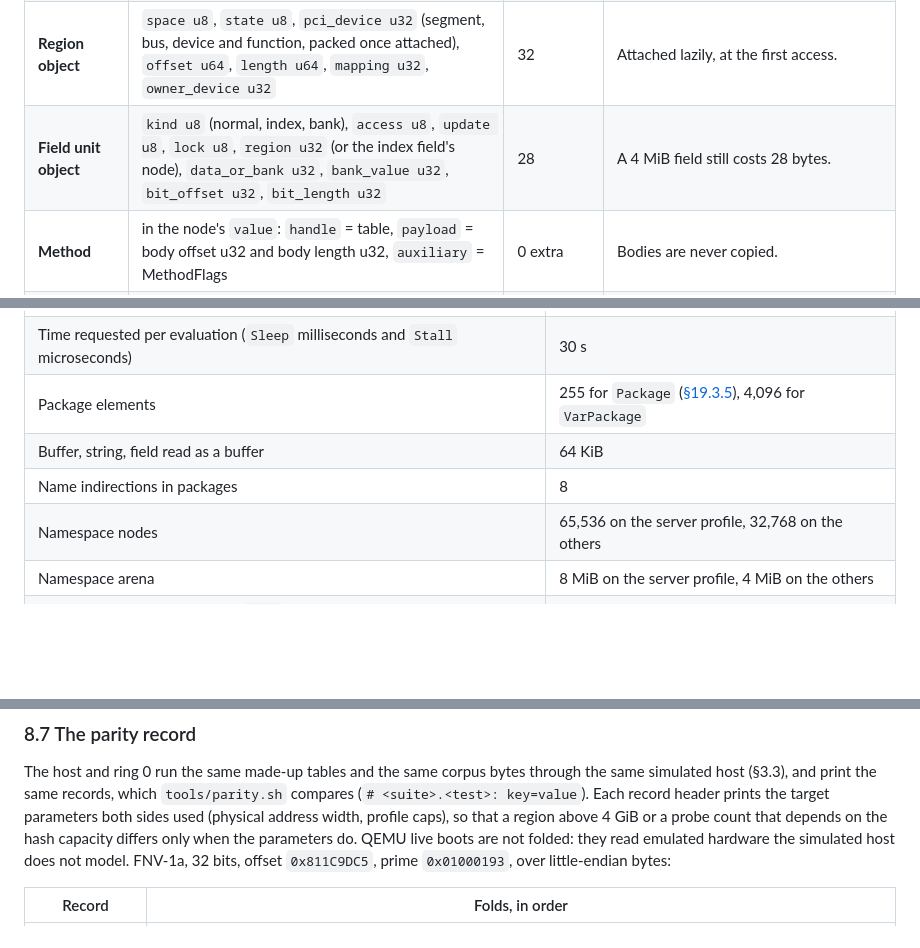
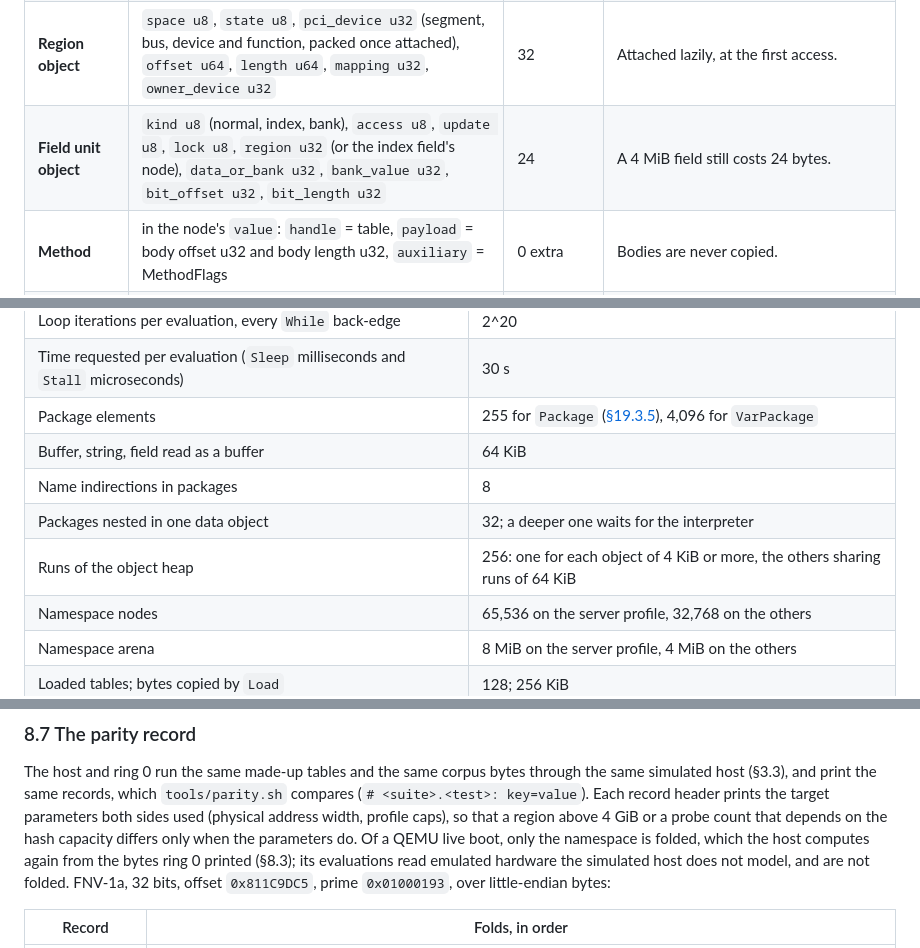
Before and after one commit to MasterLaplace/LplKernel, a Markdown page: docs/acpi/specification.md, 3 parts joined by grey strips. GitHub-like rendering; blank space fills up the shorter version.

Commit message:
docs(acpi): a field unit is 24 bytes, the heap's two caps, the live namespace fold, and the comparison path by path

```diff
--- a/docs/acpi/specification.md
+++ b/docs/acpi/specification.md
@@ -196,7 +196,7 @@ Every structure is the same size on i686 and x86-64 unless stated, because it ho
 | **Hash slot** | `node u32` (0 is empty) | 4, at a load of at most 1/2, so 8 per node | One open-addressing table for the whole namespace, keyed by (parent, NameSeg): linear probing, backward-shift deletion so no tombstones, a fixed unseeded 32-bit multiplicative mix. |
 | **Object header** | `references u32` (saturating), `kind u8`, `flags u8`, `auxiliary u16`, `length u32`, padding | 16 | One allocation per string, buffer or package: the bytes, or the `length` element values, follow the header. |
 | **Region object** | `space u8`, `state u8`, `pci_device u32` (segment, bus, device and function, packed once attached), `offset u64`, `length u64`, `mapping u32`, `owner_device u32` | 32 | Attached lazily, at the first access. |
-| **Field unit object** | `kind u8` (normal, index, bank), `access u8`, `update u8`, `lock u8`, `region u32` (or the index field's node), `data_or_bank u32`, `bank_value u32`, `bit_offset u32`, `bit_length u32` | 28 | A 4 MiB field still costs 28 bytes. |
+| **Field unit object** | `kind u8` (normal, index, bank), `access u8`, `update u8`, `lock u8`, `region u32` (or the index field's node), `data_or_bank u32`, `bank_value u32`, `bit_offset u32`, `bit_length u32` | 24 | A 4 MiB field still costs 24 bytes. |
 | **Method** | in the node's `value`: `handle` = table, `payload` = body offset u32 and body length u32, `auxiliary` = MethodFlags | 0 extra | Bodies are never copied. |
 | **Buffer field** | in the node's `value`: `handle` = the buffer's node, `payload` = bit offset u32 and bit length u32, `auxiliary` = access width in bytes | 0 extra | The node, not the object: `CopyObject` to the buffer replaces its object. |
 | **Frame** | `code` pointer, `pc u32`, `end u32`, `method u32`, `scope u32`, `arguments[7]` and `locals[8]` (Values), bases into the shared stacks (`u16` × 5), `argument_count u8`, `flags u8` | about 272 on i686, 280 on x86-64 | The only pointer is the transient code pointer; frames are never folded. |
@@ -743,6 +743,8 @@ that reaches it. The corpus runs report the peaks.
 | Package elements | 255 for `Package` ([§19.3.5]), 4,096 for `VarPackage` |
 | Buffer, string, field read as a buffer | 64 KiB |
 | Name indirections in packages | 8 |
+| Packages nested in one data object | 32; a deeper one waits for the interpreter |
+| Runs of the object heap | 256: one for each object of 4 KiB or more, the others sharing runs of 64 KiB |
 | Namespace nodes | 65,536 on the server profile, 32,768 on the others |
 | Namespace arena | 8 MiB on the server profile, 4 MiB on the others |
 | Loaded tables; bytes copied by `Load` | 128; 256 KiB |
@@ -991,8 +993,9 @@ compared on status only.
 The host and ring 0 run the same made-up tables and the same corpus bytes through the same simulated host (§3.3),
 and print the same records, which `tools/parity.sh` compares (`# <suite>.<test>: key=value`). Each record header
 prints the target parameters both sides used (physical address width, profile caps), so that a region above 4 GiB
-or a probe count that depends on the hash capacity differs only when the parameters do. QEMU live boots are not
-folded: they read emulated hardware the simulated host does not model. FNV-1a, 32 bits, offset `0x811C9DC5`, prime
+or a probe count that depends on the hash capacity differs only when the parameters do. Of a QEMU live boot,
+only the namespace is folded, which the host computes again from the bytes ring 0 printed (§8.3); its evaluations
+read emulated hardware the simulated host does not model, and are not folded. FNV-1a, 32 bits, offset `0x811C9DC5`, prime
 `0x01000193`, over little-endian bytes:
 
 | Record | Folds, in order |
```
Also changed, not shown: other parts of docs/acpi/specification.md (+2 -2 lines).
